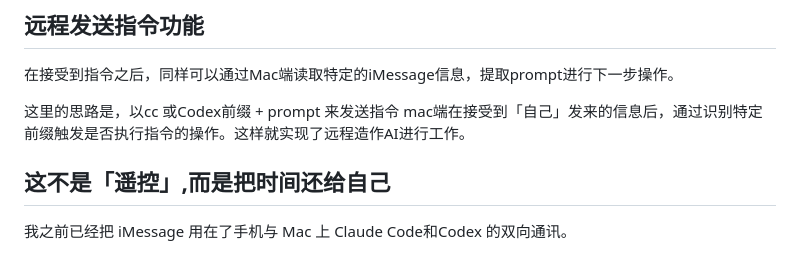
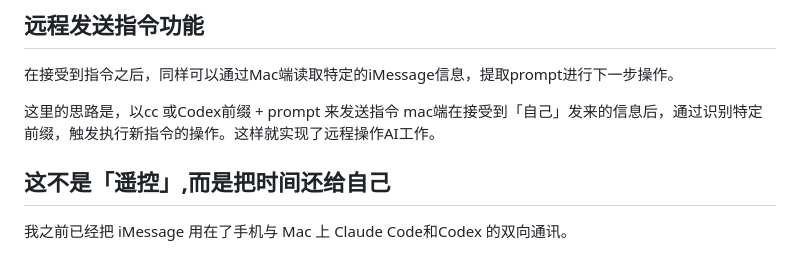
Before and after one commit to Coulson-joyful/Coulson-joyful.github.io, a Markdown page: posts/2026-08-imessage-ai-notify.md, the part around the change. Drawn GitHub-style.

Commit message:
Refine instruction trigger mechanism in iMessage AI

```diff
--- a/posts/2026-08-imessage-ai-notify.md
+++ b/posts/2026-08-imessage-ai-notify.md
@@ -53,7 +53,7 @@ iPhone / Apple Watch 收到通知
 在接受到指令之后，同样可以通过Mac端读取特定的iMessage信息，提取prompt进行下一步操作。
 
 这里的思路是，以cc 或Codex前缀 + prompt 来发送指令
-mac端在接受到「自己」发来的信息后，通过识别特定前缀触发是否执行指令的操作。这样就实现了远程造作AI进行工作。
+mac端在接受到「自己」发来的信息后，通过识别特定前缀，触发执行新指令的操作。这样就实现了远程操作AI工作。
 
 ## 这不是「遥控」,而是把时间还给自己
 
```
